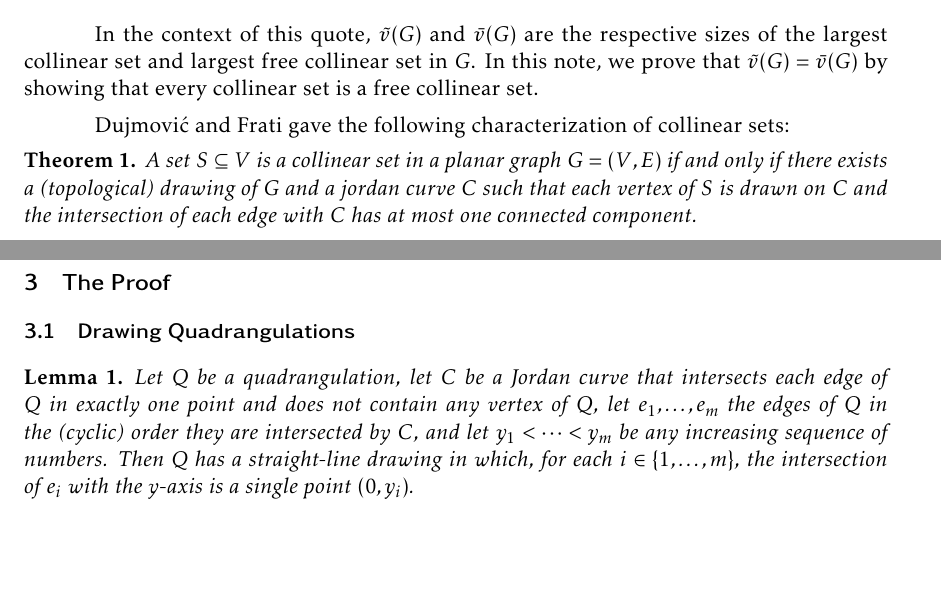
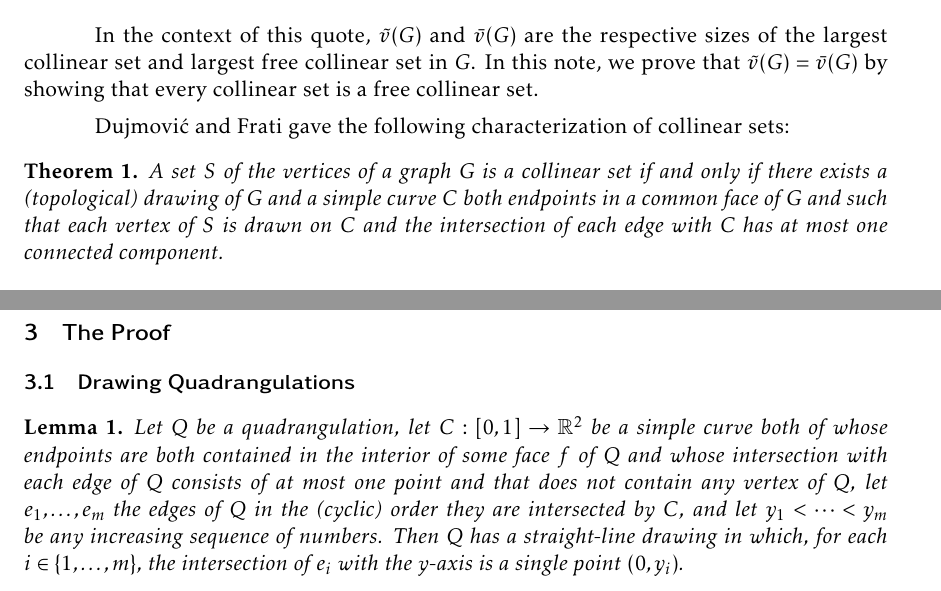
Before and after one commit to patmorin/freecoll, a LaTeX document (freecoll.tex): two parts of pages 1 and 2 of 5, joined at a grey line, cut so that both start at the same text, the shorter picture padded with empty space. Compiled offline with pdfLaTeX.

Commit message:
commit to push

```diff
--- a/freecoll.tex
+++ b/freecoll.tex
@@ -73,10 +73,11 @@ showing that every collinear set is a free collinear set.
 
 Dujmovi\'c and Frati gave the following characterization of collinear sets:
 \begin{thm}
-   A set $S\subseteq V$ is a collinear set in a planar graph $G=(V,E)$
-   if and only if there exists a (topological) drawing of $G$ and a
-   jordan curve $C$ such that each vertex of $S$ is drawn on $C$ and the
-   intersection of each edge with $C$ has at most one connected component.
+   A set $S$ of the vertices of a graph $G$ is a collinear set if
+   and only if there exists a (topological) drawing of $G$ and a simple
+   curve $C$ both endpoints in a common face of $G$ and such that each
+   vertex of $S$ is drawn on $C$ and the intersection of each edge with
+   $C$ has at most one connected component.
 \end{thm}
 The surprising aspect of this characterization is that one can
 simultaneously straighten the drawing of the graph so that it becomes a
@@ -148,8 +149,10 @@ Straight-line drawing = drawing (implies non-crossing) in which edges are repres
 \subsection{Drawing Quadrangulations}
 
 \begin{lem}
-    Let $Q$ be a quadrangulation, let $C$ be a Jordan curve that
-    intersects each edge of $Q$ in exactly one point and does not contain
+    Let $Q$ be a quadrangulation, let $C:[0,1]\to\R^2$ be a simple curve
+   both of whose endpoints are both contained in the interior of some
+   face $f$ of $Q$ and whose intersection with each edge of $Q$ consists
+   of at most one point and that does not contain
     any vertex of $Q$, let $e_1,\ldots,e_m$ the edges of $Q$ in the
     (cyclic) order they are intersected by $C$, and let $y_1<\cdots<y_m$
     be any increasing sequence of numbers.  Then $Q$ has a straight-line
```
Also changed, not shown: freecoll.tex (2 more changed lines).
